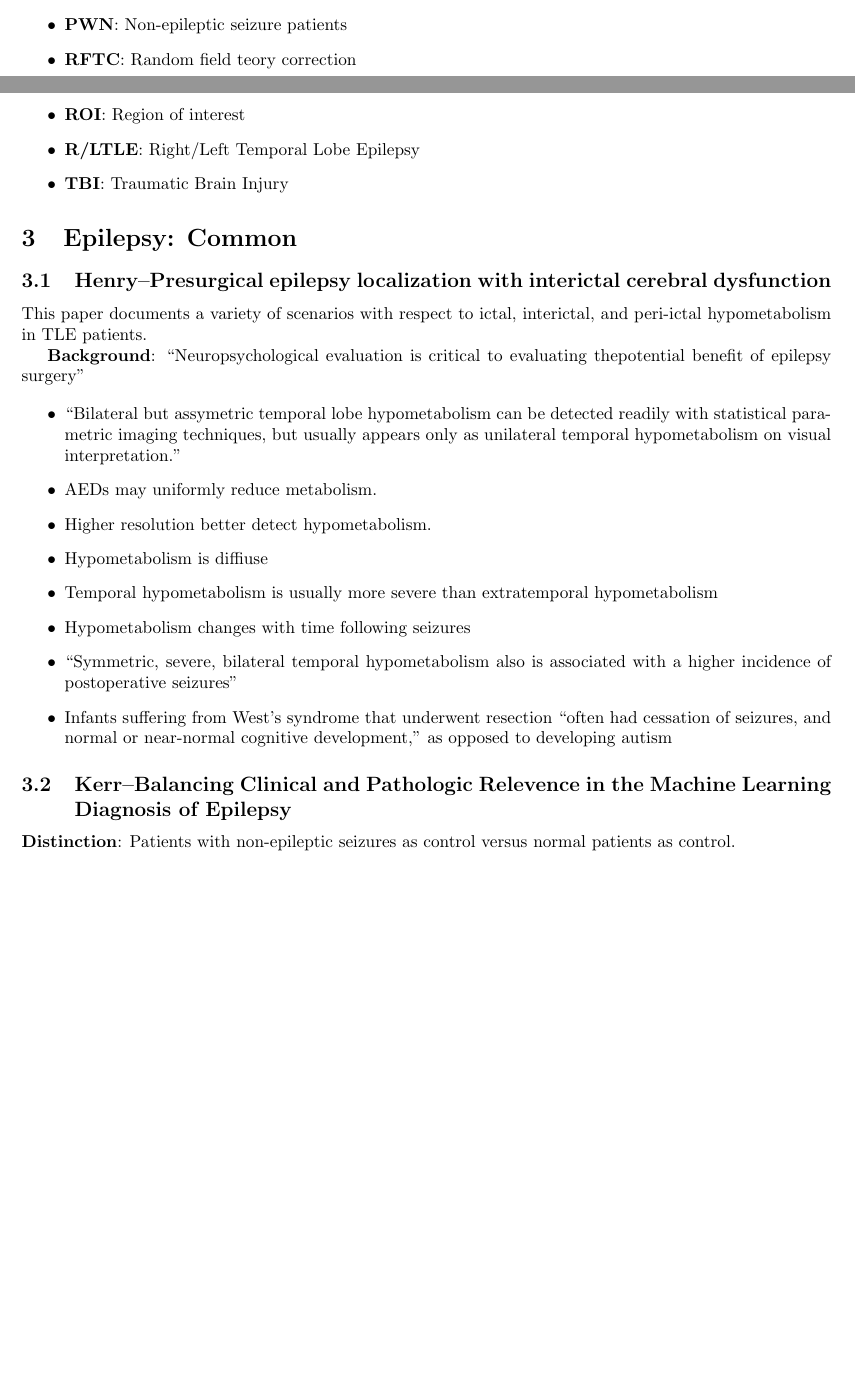
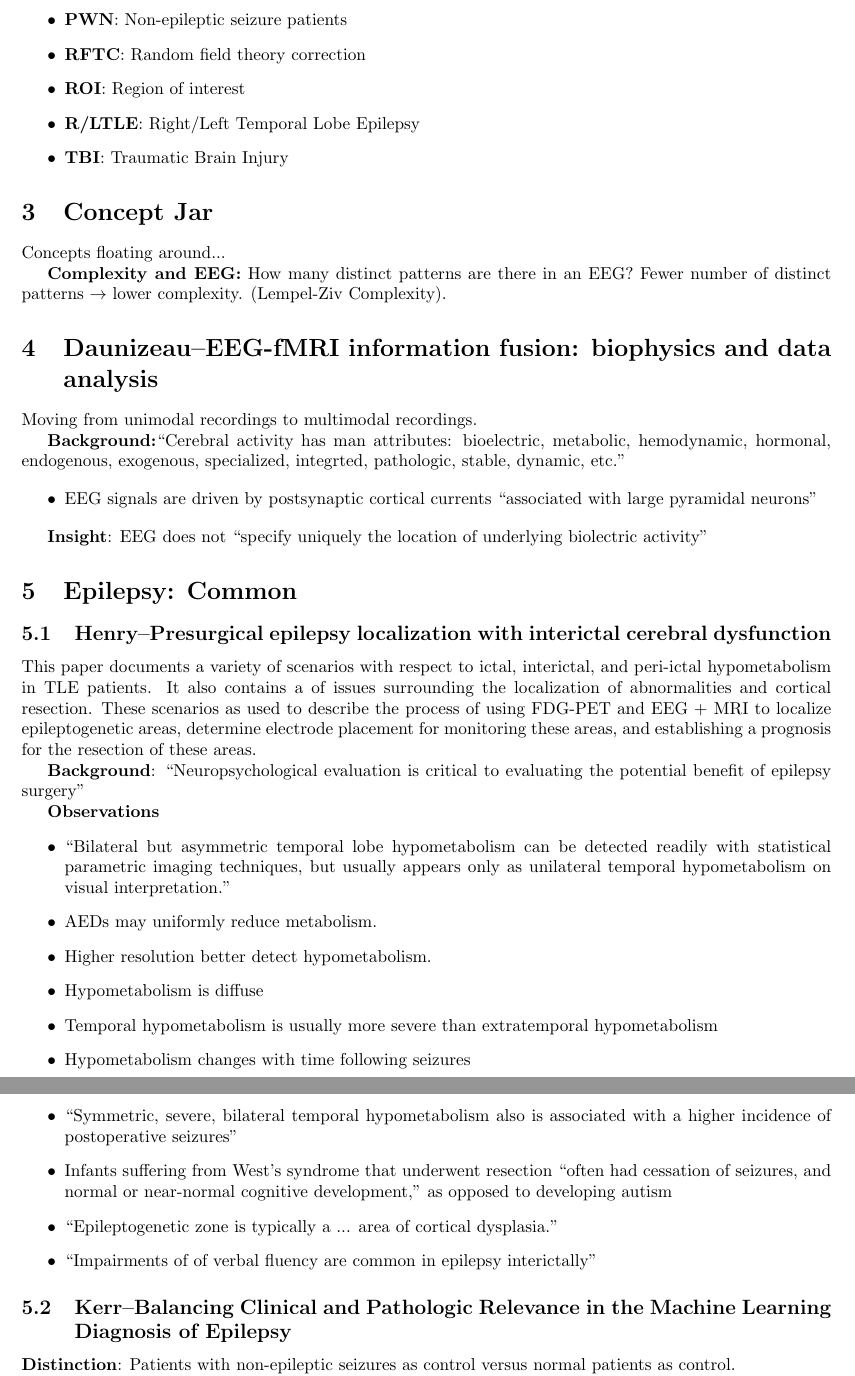
Before and after one commit to eqy/reu, a LaTeX document (notes.tex): two parts of pages 1 and 2 of 3 before the commit and two parts of pages 2 and 3 of 3 after it, joined at a grey line, cut so that both start at the same text, the shorter picture padded with empty space. Compiled offline with pdfLaTeX.

Commit message:
more notes

```diff
--- a/notes.tex
+++ b/notes.tex
@@ -42,28 +44,55 @@ impairments
 \item \textbf{PWE}: Epileptic seizure patients
 \item \textbf{PWN}: Non-epileptic seizure patients
-\item \textbf{RFTC}: Random field teory correction
+\item \textbf{RFTC}: Random field theory correction
 \item \textbf{ROI}: Region of interest
 \item \textbf{R/LTLE}: Right/Left Temporal Lobe Epilepsy
 \item \textbf{TBI}: Traumatic Brain Injury
 
 \end{itemize}
 
+\section{Concept Jar}
+Concepts floating around...
+
+\textbf{Complexity and EEG:} How many distinct patterns are there in an EEG?
+Fewer number of distinct patterns \ensuremath{\rightarrow} lower complexity.
+(Lempel-Ziv Complexity).
+
+\section{Daunizeau--EEG-fMRI information fusion: biophysics and data analysis}
+Moving from unimodal recordings to multimodal recordings.
+
+\textbf{Background:}``Cerebral activity has man attributes: bioelectric,
+metabolic, hemodynamic, hormonal, endogenous, exogenous, specialized, integrted,
+pathologic, stable, dynamic, etc.''
+
+\begin{itemize}
+\item EEG signals are driven by postsynaptic cortical currents ``associated with
+large pyramidal neurons''
+\end{itemize}
+
+\textbf{Insight}: EEG does not ``specify uniquely the location of underlying
+biolectric activity''
+
 \section{Epilepsy: Common}
 \subsection{Henry--Presurgical epilepsy localization with interictal cerebral
 dysfunction}
 This paper documents a variety of scenarios with respect to ictal, interictal,
-and peri-ictal hypometabolism in TLE patients.
+and peri-ictal hypometabolism in TLE patients. It also contains a of issues
+surrounding the localization of abnormalities and cortical resection. These
+scenarios as used to describe the process of using FDG-PET and EEG + MRI to
+localize epileptogenetic areas, determine electrode placement for monitoring
+these areas, and establishing a prognosis for the resection of these areas.
 
 \textbf{Background}: ``Neuropsychological evaluation is critical to evaluating
-thepotential benefit of epilepsy surgery''
+the potential benefit of epilepsy surgery''
 
+\textbf{Observations}
 \begin{itemize}
-\item ``Bilateral but assymetric temporal lobe hypometabolism can be
+\item ``Bilateral but asymmetric temporal lobe hypometabolism can be
 detected readily with statistical parametric imaging techniques, but usually
 appears only as unilateral temporal hypometabolism on visual interpretation.''
 \item AEDs may uniformly reduce metabolism.
 \item Higher resolution better detect hypometabolism.
-\item Hypometabolism is diffiuse
+\item Hypometabolism is diffuse
 \item Temporal hypometabolism is usually more severe than extratemporal
 hypometabolism
 \item Hypometabolism changes with time following seizures
@@ -72,10 +101,12 @@ with a higher incidence of postoperative seizures''
 \item Infants suffering from West's syndrome that underwent resection ``often
 had cessation of seizures, and normal or near-normal cognitive development,'' as
 opposed to developing autism
+\item ``Epileptogenetic zone is typically a ... area of cortical dysplasia.''
+\item ``Impairments of of verbal fluency are common in epilepsy interictally''
 
 \end{itemize}
 
-\subsection{Kerr--Balancing Clinical and Pathologic Relevence in the Machine Learning
+\subsection{Kerr--Balancing Clinical and Pathologic Relevance in the Machine Learning
 Diagnosis of Epilepsy}
 \textbf{Distinction}: Patients with non-epileptic seizures as control versus
 normal patients as control.
```
Also changed, not shown: notes.tex (6 more changed lines).
